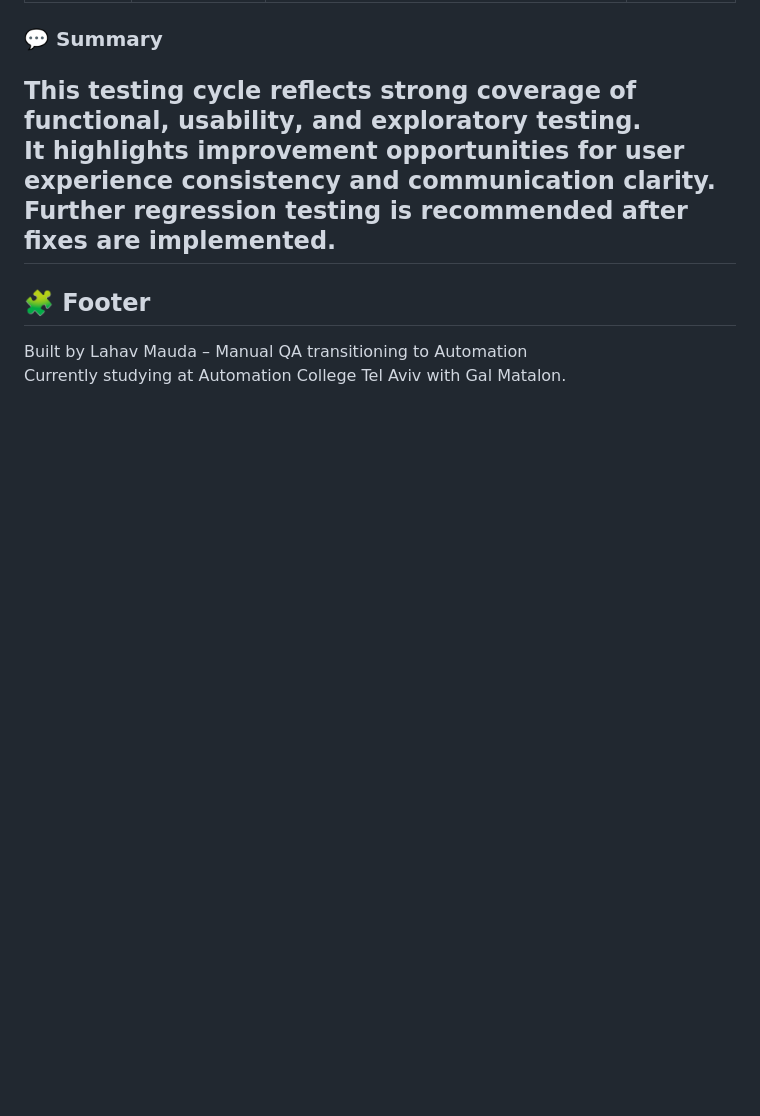
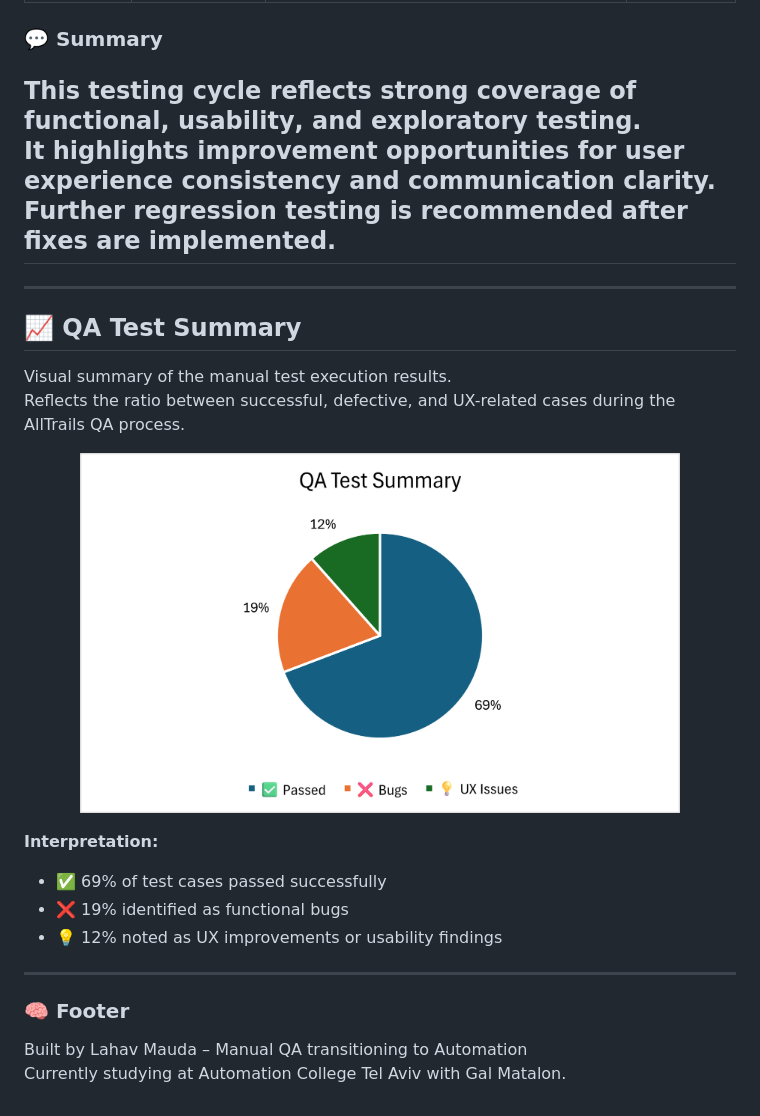
Before and after one commit to lahavmauda/alltrails-final-project, a Markdown page: README.md, the part around the change. Drawn GitHub-style; blank space fills up the shorter version.

Commit message:
Update README.mdDocs: add QA test summary chart and interpretation

```diff
--- a/README.md
+++ b/README.md
@@ -183,8 +183,24 @@ This testing cycle reflects strong coverage of **functional**, **usability**, an
 It highlights improvement opportunities for user experience consistency and communication clarity.
 Further regression testing is recommended after fixes are implemented.
 ---
+---
 
-## 🧩 Footer
+## 📈 QA Test Summary
 
+Visual summary of the manual test execution results.
+Reflects the ratio between successful, defective, and UX-related cases during the AllTrails QA process.
+
+<p align="center">
+  <img src="./screenshots/QA_Overview.png" alt="QA Summary Chart" width="600"/>
+</p>
+
+**Interpretation:**
+- ✅ 69% of test cases passed successfully
+- ❌ 19% identified as functional bugs
+- 💡 12% noted as UX improvements or usability findings
+
+---
+
+### 🧠 Footer
 Built by Lahav Mauda – Manual QA transitioning to Automation
 Currently studying at Automation College Tel Aviv with Gal Matalon.
```
